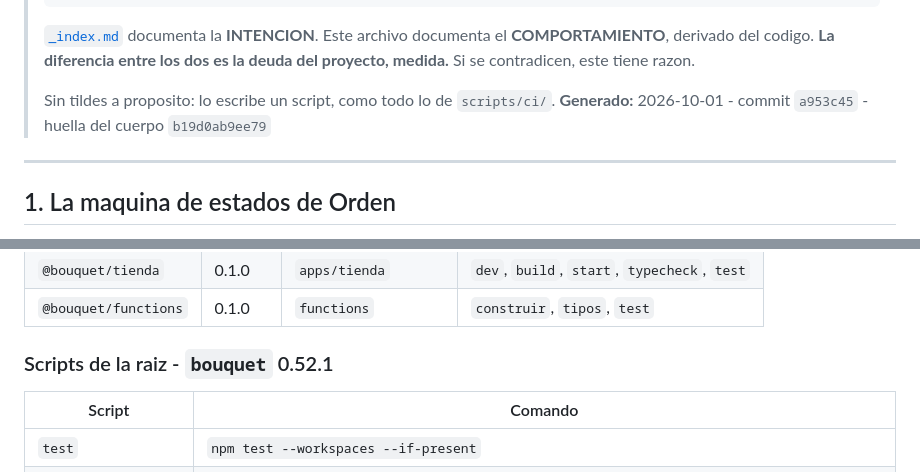
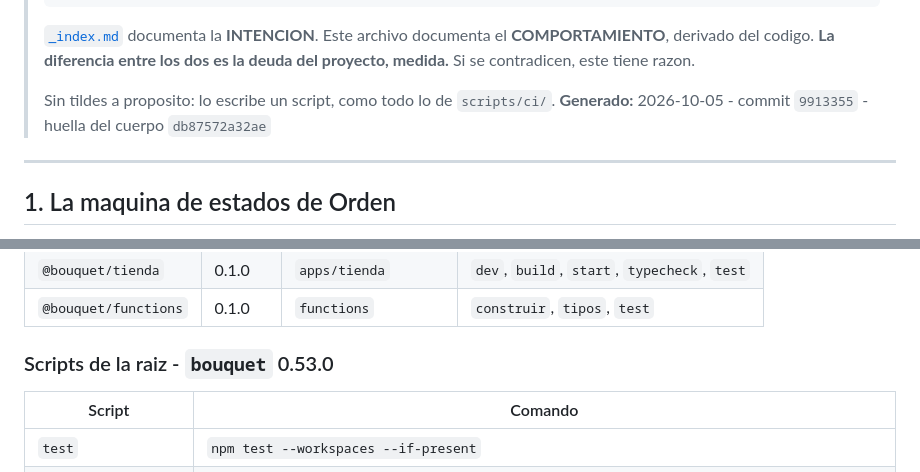
Before and after one commit to aguschazaaa-sudo/bouquet, a Markdown page: docs/vault/_verdad.md, 2 parts joined by grey strips. GitHub-like rendering.

Commit message:
v0.53.0 - ci: _verdad.md de v0.53.0
Co-Authored-By: Claude Opus 5.5 <noreply@anthropic.com>

```diff
--- a/docs/vault/_verdad.md
+++ b/docs/vault/_verdad.md
@@ -15,7 +15,7 @@
 > deuda del proyecto, medida.** Si se contradicen, este tiene razon.
 >
 > Sin tildes a proposito: lo escribe un script, como todo lo de `scripts/ci/`.
-> **Generado:** 2026-10-01 - commit `a953c45` - huella del cuerpo `b19d0ab9ee79`
+> **Generado:** 2026-10-05 - commit `9913355` - huella del cuerpo `db87572a32ae`
 
 ---
 
@@ -77,7 +77,7 @@ Todos los estados publicos son alcanzables: cada uno lo produce al menos un par.
 | `@bouquet/tienda` | 0.1.0 | `apps/tienda` | `dev`, `build`, `start`, `typecheck`, `test` |
 | `@bouquet/functions` | 0.1.0 | `functions` | `construir`, `tipos`, `test` |
 
-### Scripts de la raiz - `bouquet` 0.52.1
+### Scripts de la raiz - `bouquet` 0.53.0
 
 | Script | Comando |
 |---|---|
```
